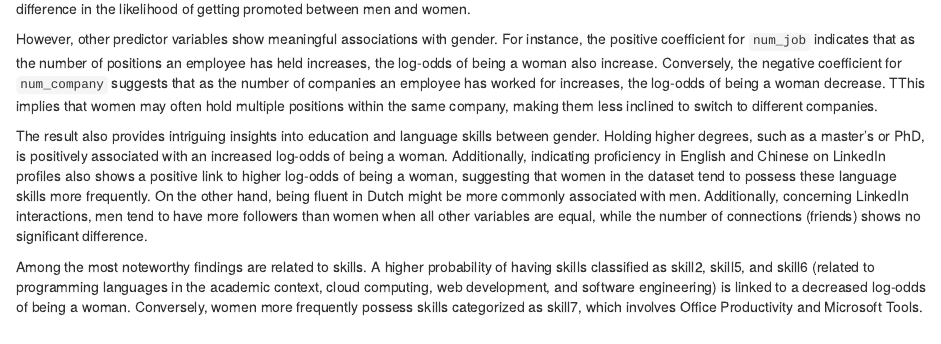
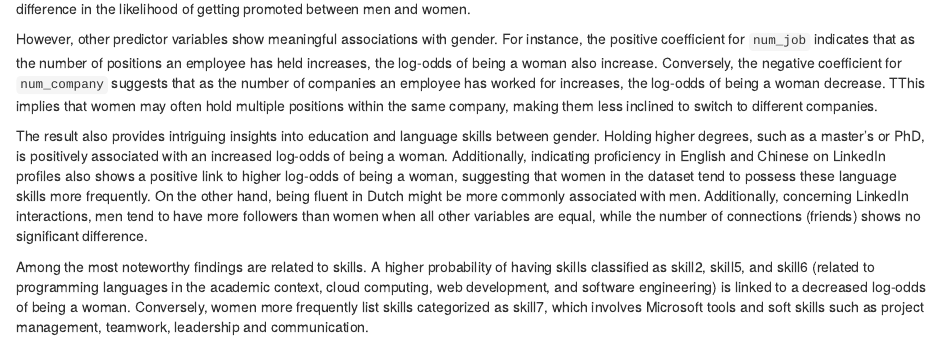
Before and after one commit to tiendd712/Socialscience_bigdata_KUL, an R Markdown document (Group7.Rmd): the page in a window 1100 px wide, from 14140 px down. Rendered offline with R 4.5, knitr and Pandoc, with nearby package versions; drawn as R Markdown's standard HTML page in place of the format the file asks for; some code elsewhere in the file could not run offline; common packages that the code uses without loading them are loaded.

Commit message:
Update Group7.Rmd

```diff
--- a/Group7.Rmd
+++ b/Group7.Rmd
@@ -1218,4 +1218,4 @@ However, other predictor variables show meaningful associations with gender. For
 
 The result also provides intriguing insights into education and language skills between gender. Holding higher degrees, such as a master's or PhD, is positively associated with an increased log-odds of being a woman. Additionally, indicating proficiency in English and Chinese on LinkedIn profiles also shows a positive link to higher log-odds of being a woman, suggesting that women in the dataset tend to possess these language skills more frequently. On the other hand, being fluent in Dutch might be more commonly associated with men. Additionally, concerning LinkedIn interactions, men tend to have more followers than women when all other variables are equal, while the number of connections (friends) shows no significant difference.
 
-Among the most noteworthy findings are related to skills. A higher probability of having skills classified as skill2, skill5, and skill6 (related to programming languages in the academic context, cloud computing, web development, and software engineering) is linked to a decreased log-odds of being a woman. Conversely, women more frequently possess skills categorized as skill7, which involves Office Productivity and Microsoft Tools.
+Among the most noteworthy findings are related to skills. A higher probability of having skills classified as skill2, skill5, and skill6 (related to programming languages in the academic context, cloud computing, web development, and software engineering) is linked to a decreased log-odds of being a woman. Conversely, women more frequently list skills categorized as skill7, which involves Microsoft tools and soft skills such as project management, teamwork, leadership and communication.
```
